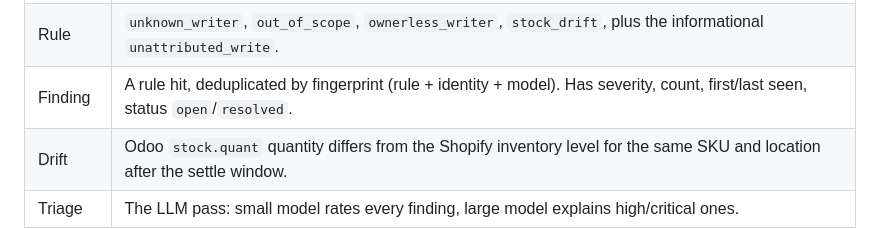
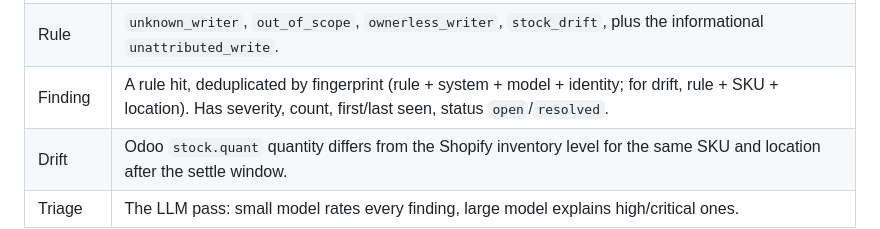
Before and after one commit to luodaint/writers-ledger, a Markdown page: AGENTS.md, the part around the change. Drawn GitHub-style.

```diff
--- a/AGENTS.md
+++ b/AGENTS.md
@@ -32,7 +32,7 @@ introduce synonyms.
 | Ledger | The append-only record of writes. |
 | Check | One run of the rules over the ledger and the register. |
 | Rule | `unknown_writer`, `out_of_scope`, `ownerless_writer`, `stock_drift`, plus the informational `unattributed_write`. |
-| Finding | A rule hit, deduplicated by fingerprint (rule + identity + model). Has severity, count, first/last seen, status `open`/`resolved`. |
+| Finding | A rule hit, deduplicated by fingerprint (rule + system + model + identity; for drift, rule + SKU + location). Has severity, count, first/last seen, status `open`/`resolved`. |
 | Drift | Odoo `stock.quant` quantity differs from the Shopify inventory level for the same SKU and location after the settle window. |
 | Triage | The LLM pass: small model rates every finding, large model explains high/critical ones. |
 
```
Also changed, not shown: README.md (+5 -0 lines).
